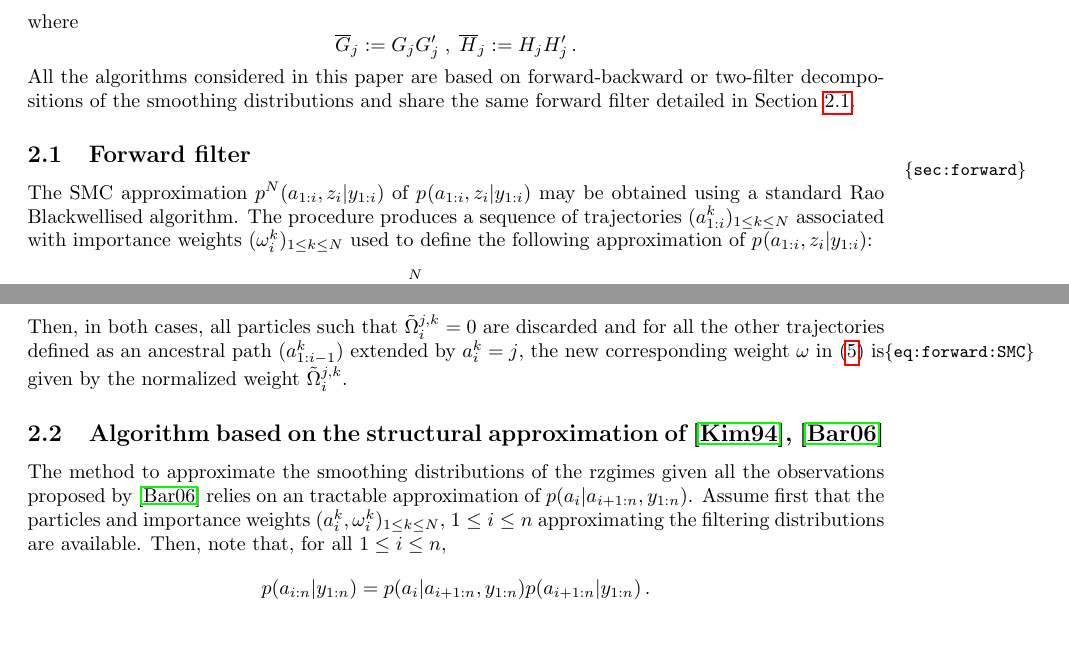
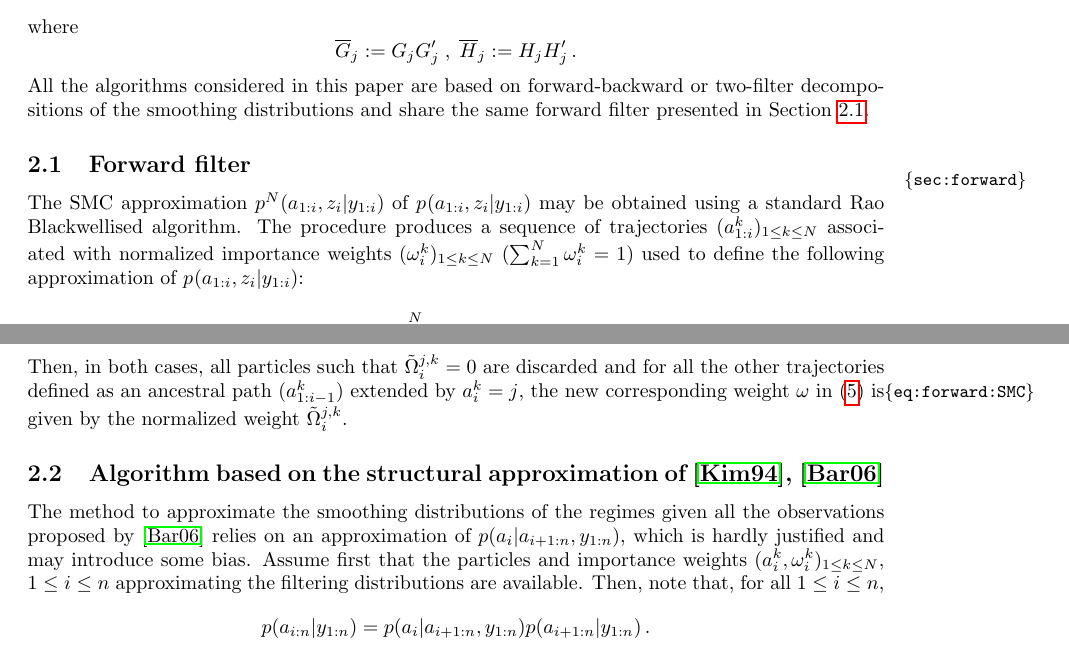
Before and after one commit to sylvainlc/16-clgm, a LaTeX paper (TexArxiv/clgm.tex): two parts of pages 4 and 6 of 28, joined at a grey line, cut so that both start at the same text. Compiled offline with pdfLaTeX.

Commit message:
MAJ clgm.Tex

```diff
--- a/TexArxiv/clgm.tex
+++ b/TexArxiv/clgm.tex
@@ -110,11 +110,11 @@ where
 \barG_j \eqdef G_jG'_j\;,\; \barH_{j} \eqdef H_jH'_j\eqsp.
 \]
 %Maximum likelihood estimation of the parameters using the Expectation Maximization algorithm or gradient ascent algorithms requires to compute the posterior distributions of the states $a_{i-1:i},z_{i-1:i}$  given the observations $Y_{1:n}$, written $\phi^n_{i}(a_{i-1:i},z_{i-1:i})$, which cannot be computed in closed-form (the dependency of $\phi^n_{i}$ on $Y_{1:n}$ is dropped for better clarity). SMC methods provide a class of importance sampling and resampling procedures to approximate $\phi^n_{i}(a_{i-1:i},z_{i-1:i})$.
-All the algorithms considered in this paper are based on forward-backward or two-filter decompositions of the smoothing distributions and share the same forward filter detailed in Section~\ref{sec:forward}.
+All the algorithms considered in this paper are based on forward-backward or two-filter decompositions of the smoothing distributions and share the same forward filter presented in Section~\ref{sec:forward}.
 
 \subsection{Forward filter}
 \label{sec:forward}
-The SMC approximation $p^N_{}(a_{1:i},z_{i}|y_{1:i})$ of $p_{}(a_{1:i},z_{i}|y_{1:i})$ may be obtained using a standard Rao Blackwellised  algorithm. The procedure produces a sequence of trajectories $(a^k_{1:i})_{1\le k \le N}$ associated with importance weights $(\omega^k_{i})_{1\le k \le N}$ used to define the following approximation of $p_{}(a_{1:i},z_{i}|y_{1:i})$:
+The SMC approximation $p^N_{}(a_{1:i},z_{i}|y_{1:i})$ of $p_{}(a_{1:i},z_{i}|y_{1:i})$ may be obtained using a standard Rao Blackwellised  algorithm. The procedure produces a sequence of trajectories $(a^k_{1:i})_{1\le k \le N}$ associated with normalized importance weights $(\omega^k_{i})_{1\le k \le N}$ ($\sum_{k=1}^N \omega^k_i = 1$) used to define the following approximation of $p_{}(a_{1:i},z_{i}|y_{1:i})$:
 \begin{equation}
 \label{eq:forward:SMC}
 p^N_{}(a_{1:i},z_{i}|y_{1:i}) = \sum_{k=1}^N\delta_{a^k_{1:i}}(a_{1:i})\,\omega^k_{i}\,p_{}(z_{i}|a^k_{1:i},y_{1:i})\eqsp.
@@ -224,7 +224,7 @@ Then, in both cases, all particles such that $\tilde{\Omega}^{j,k}_{i} = 0$ are
 
 
 \subsection{Algorithm based on the structural approximation of \cite{kim:1994}, \cite{barber:2006}}
-The method to approximate the smoothing distributions of the rzgimes given all the observations proposed by \cite{barber:2006} relies on an tractable approximation of $p(a_i|a_{i+1:n},y_{1:n})$. Assume first that the particles and importance weights $(a_i^k,\omega_i^k)_{1\le k \le N}$, $1\le i\le n$ approximating the filtering distributions are available. Then, note that, for all $1\le i\le n$,
+The method to approximate the smoothing distributions of the regimes given all the observations proposed by \cite{barber:2006} relies on an approximation of $p(a_i|a_{i+1:n},y_{1:n})$, which is hardly justified and may introduce some bias. Assume first that the particles and importance weights $(a_i^k,\omega_i^k)_{1\le k \le N}$, $1\le i\le n$ approximating the filtering distributions are available. Then, note that, for all $1\le i\le n$,
 \[
 p(a_{i:n}|y_{1:n}) = p(a_{i}|a_{i+1:n},y_{1:n})p(a_{i+1:n}|y_{1:n})\eqsp.
 \]
```
Also changed, not shown: TexArxiv/clgm.tex (2 more changed lines).
